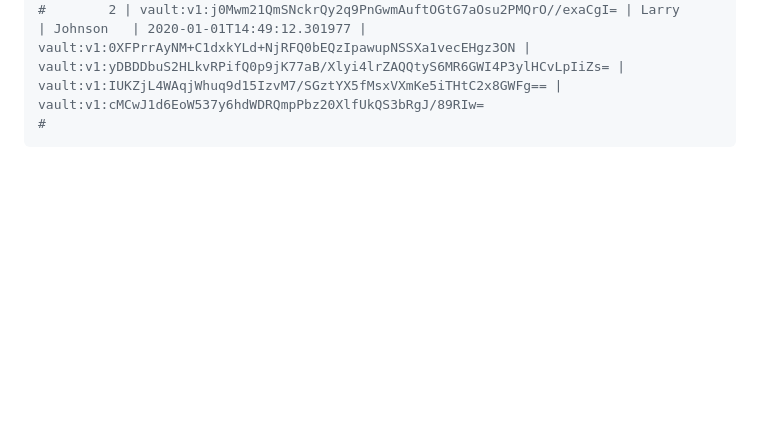
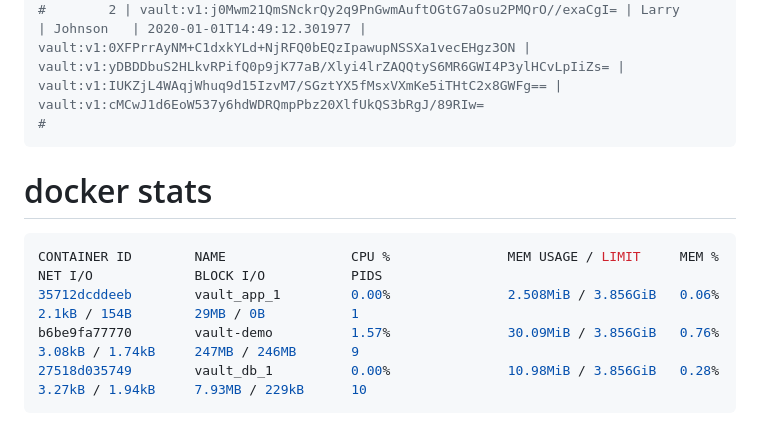
Before and after one commit to srihariprasad-r/docker-code, a Markdown page: vault/README.md, the part around the change. Rendered like a GitHub page; blank space fills up the shorter version.

Commit message:
updated docker stats

````diff
--- a/vault/README.md
+++ b/vault/README.md
@@ -157,3 +157,12 @@ postgres=# select * from customers;
 #        2 | vault:v1:j0Mwm21QmSNckrQy2q9PnGwmAuftOGtG7aOsu2PMQrO//exaCgI= | Larry      | Johnson   | 2020-01-01T14:49:12.301977 | vault:v1:0XFPrrAyNM+C1dxkYLd+NjRFQ0bEQzIpawupNSSXa1vecEHgz3ON | vault:v1:yDBDDbuS2HLkvRPifQ0p9jK77aB/Xlyi4lrZAQQtyS6MR6GWI4P3ylHCvLpIiZs= | vault:v1:IUKZjL4WAqjWhuq9d15IzvM7/SGztYX5fMsxVXmKe5iTHtC2x8GWFg== | vault:v1:cMCwJ1d6EoW537y6hdWDRQmpPbz20XlfUkQS3bRgJ/89RIw=
 #
 ```
+
+# docker stats
+
+```sh
+CONTAINER ID        NAME                CPU %               MEM USAGE / LIMIT     MEM %               NET I/O             BLOCK I/O           PIDS
+35712dcddeeb        vault_app_1         0.00%               2.508MiB / 3.856GiB   0.06%               2.1kB / 154B        29MB / 0B           1
+b6be9fa77770        vault-demo          1.57%               30.09MiB / 3.856GiB   0.76%               3.08kB / 1.74kB     247MB / 246MB       9
+27518d035749        vault_db_1          0.00%               10.98MiB / 3.856GiB   0.28%               3.27kB / 1.94kB     7.93MB / 229kB      10
+```
````
